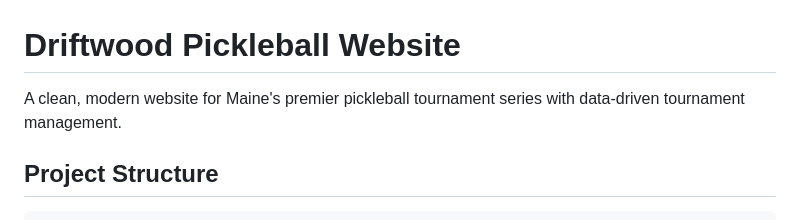
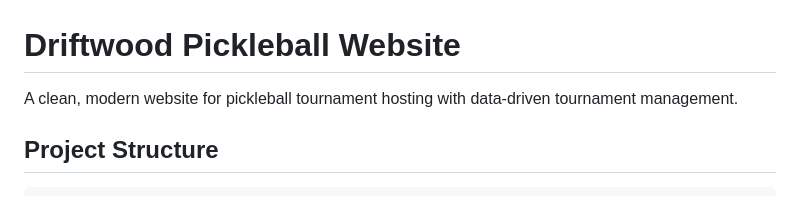
Before and after one commit to jnougaret/driftwood-pickleball, a Markdown page: README.md, the part around the change. Drawn GitHub-style.

```diff
--- a/README.md
+++ b/README.md
@@ -1,6 +1,6 @@
 # Driftwood Pickleball Website
 
-A clean, modern website for Maine's premier pickleball tournament series with data-driven tournament management.
+A clean, modern website for pickleball tournament hosting with data-driven tournament management.
 
 ## Project Structure
 
```
